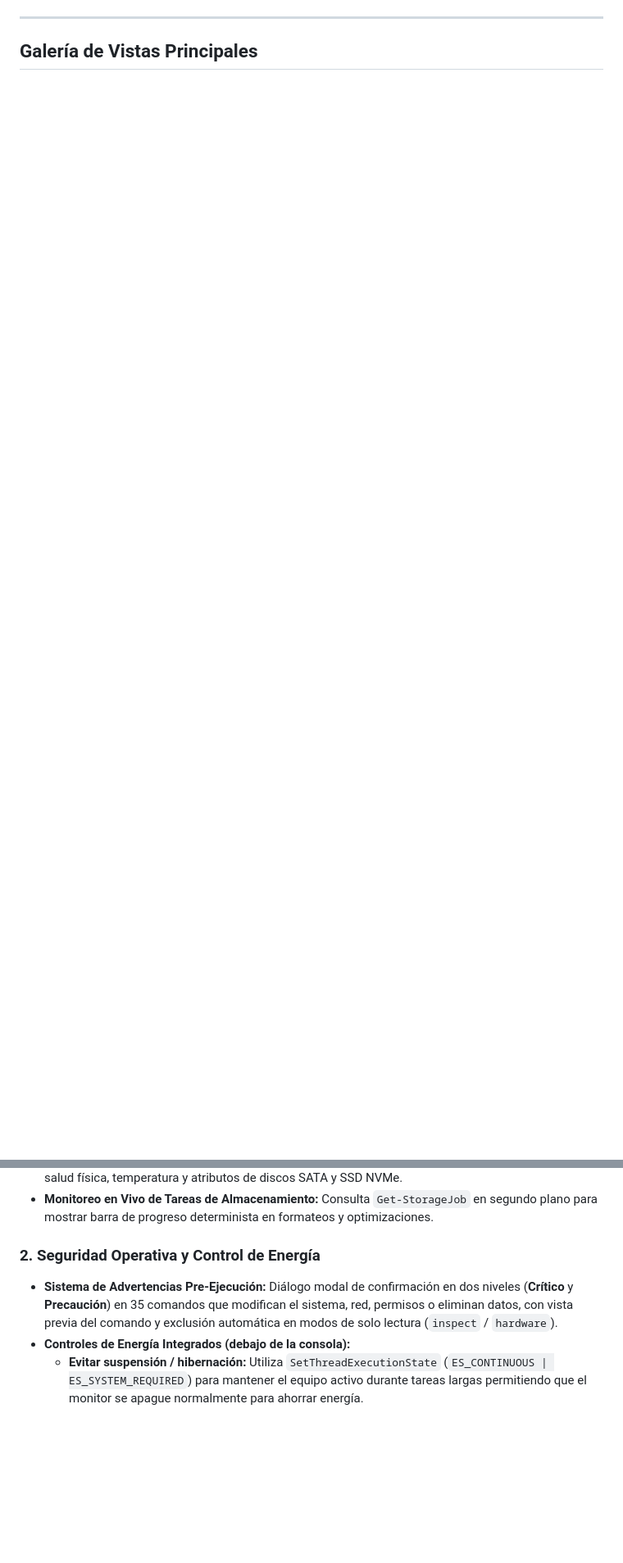
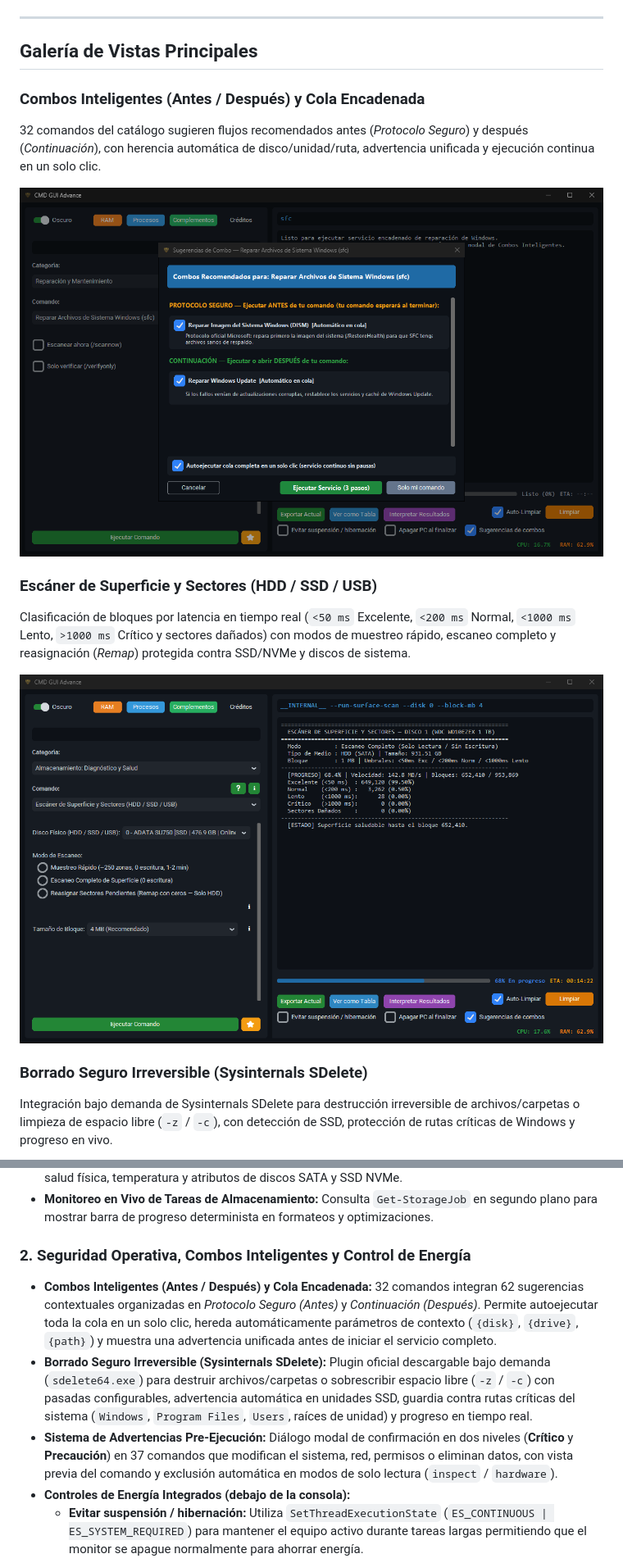
Before and after one commit to GoldenFenix92/gui-cmd-advance, a Markdown page: README.md, 2 parts joined by grey strips. Shown at 82% size. GitHub-like rendering; pictures changed too: docs/images/07_smart_combos.png (added), docs/images/08_surface_scanner.png (added); blank space fills up the shorter version.

```diff
--- a/README.md
+++ b/README.md
@@ -7,3 +7,17 @@
 ---
 
 ## Galería de Vistas Principales
+
+### Combos Inteligentes (Antes / Después) y Cola Encadenada
+32 comandos del catálogo sugieren flujos recomendados antes (*Protocolo Seguro*) y después (*Continuación*), con herencia automática de disco/unidad/ruta, advertencia unificada y ejecución continua en un solo clic.
+
+![Modal de Combos Inteligentes](docs/images/07_smart_combos.png)
+
+### Escáner de Superficie y Sectores (HDD / SSD / USB)
+Clasificación de bloques por latencia en tiempo real (`<50 ms` Excelente, `<200 ms` Normal, `<1000 ms` Lento, `>1000 ms` Crítico y sectores dañados) con modos de muestreo rápido, escaneo completo y reasignación (*Remap*) protegida contra SSD/NVMe y discos de sistema.
+
+![Escáner de Superficie y Sectores](docs/images/08_surface_scanner.png)
+
+### Borrado Seguro Irreversible (Sysinternals SDelete)
+Integración bajo demanda de Sysinternals SDelete para destrucción irreversible de archivos/carpetas o limpieza de espacio libre (`-z` / `-c`), con detección de SSD, protección de rutas críticas de Windows y progreso en vivo.
+
@@ -44,8 +66,10 @@ Exportación autocontenida con perfil visual automático, métricas extraídas,
 - **Estado de Salud S.M.A.R.T. Avanzado:** Visor estilo CrystalDiskInfo conectado a WMI/CIM para evaluar salud física, temperatura y atributos de discos SATA y SSD NVMe.
 - **Monitoreo en Vivo de Tareas de Almacenamiento:** Consulta `Get-StorageJob` en segundo plano para mostrar barra de progreso determinista en formateos y optimizaciones.
 
-### 2. Seguridad Operativa y Control de Energía
-- **Sistema de Advertencias Pre-Ejecución:** Diálogo modal de confirmación en dos niveles (**Crítico** y **Precaución**) en 35 comandos que modifican el sistema, red, permisos o eliminan datos, con vista previa del comando y exclusión automática en modos de solo lectura (`inspect` / `hardware`).
+### 2. Seguridad Operativa, Combos Inteligentes y Control de Energía
+- **Combos Inteligentes (Antes / Después) y Cola Encadenada:** 32 comandos integran 62 sugerencias contextuales organizadas en *Protocolo Seguro (Antes)* y *Continuación (Después)*. Permite autoejecutar toda la cola en un solo clic, hereda automáticamente parámetros de contexto (`{disk}`, `{drive}`, `{path}`) y muestra una advertencia unificada antes de iniciar el servicio completo.
+- **Borrado Seguro Irreversible (Sysinternals SDelete):** Plugin oficial descargable bajo demanda (`sdelete64.exe`) para destruir archivos/carpetas o sobrescribir espacio libre (`-z` / `-c`) con pasadas configurables, advertencia automática en unidades SSD, guardia contra rutas críticas del sistema (`Windows`, `Program Files`, `Users`, raíces de unidad) y progreso en tiempo real.
+- **Sistema de Advertencias Pre-Ejecución:** Diálogo modal de confirmación en dos niveles (**Crítico** y **Precaución**) en 37 comandos que modifican el sistema, red, permisos o eliminan datos, con vista previa del comando y exclusión automática en modos de solo lectura (`inspect` / `hardware`).
 - **Controles de Energía Integrados (debajo de la consola):**
   - **Evitar suspensión / hibernación:** Utiliza `SetThreadExecutionState` (`ES_CONTINUOUS | ES_SYSTEM_REQUIRED`) para mantener el equipo activo durante tareas largas permitiendo que el monitor se apague normalmente para ahorrar energía.
   - **Apagar PC al finalizar:** Al terminar la ejecución inicia una cuenta regresiva cancelable de 60 segundos. Si la tarea finalizó con error, genera y guarda automáticamente un **reporte HTML en el Escritorio** antes de apagar para que el usuario pueda revisar el diagnóstico al encender el equipo.
```
Also changed, not shown: other parts of README.md (+30 -9 lines), docs/images/01_main_interface.png, docs/images/09_sdelete_secure_erase.png (added), docs/images/10_light_theme_soft_slate.png (added).
